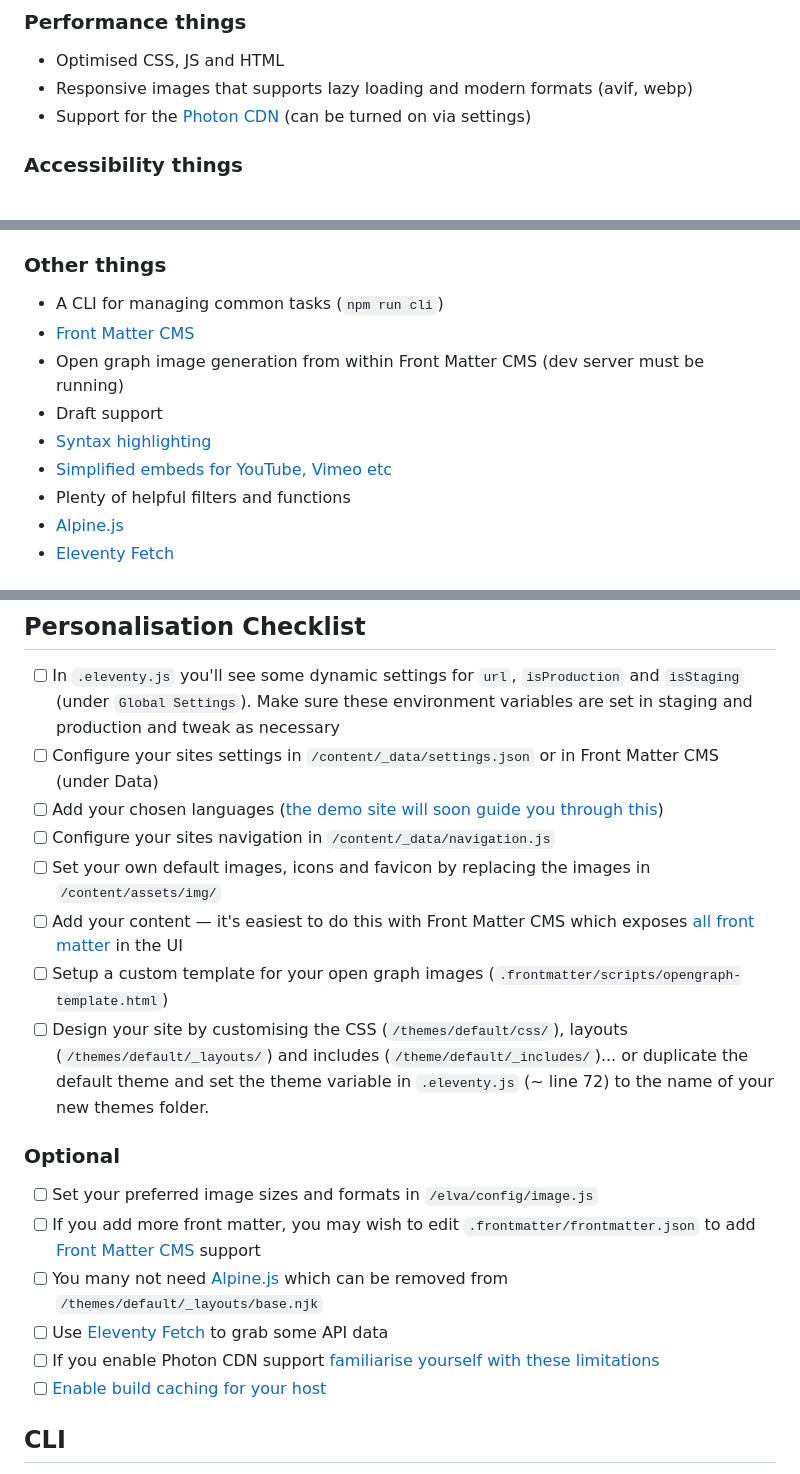
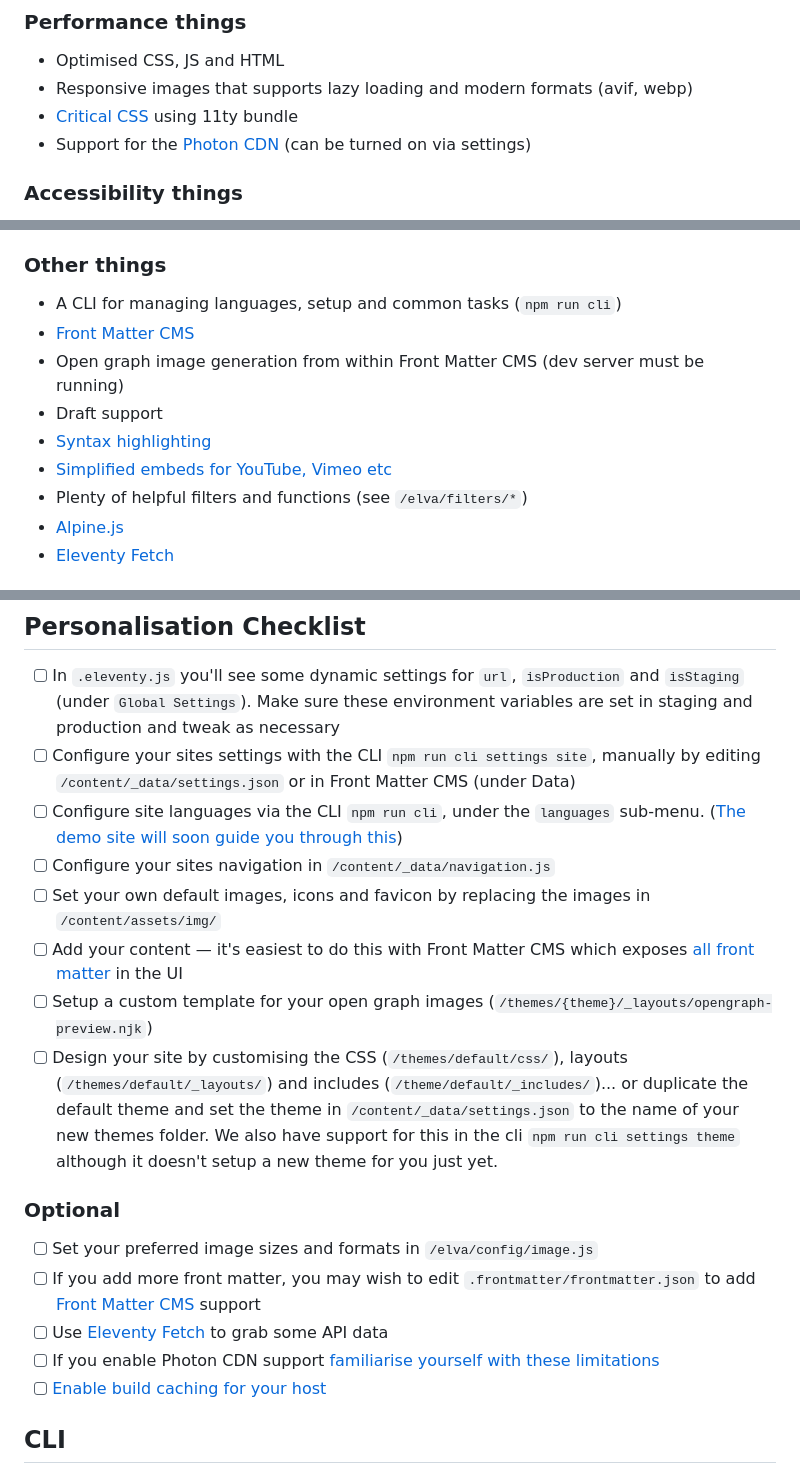
Before and after one commit to scottsweb/elva, a Markdown page: readme.md, 3 parts joined by grey strips. Rendered like a GitHub page.

```diff
--- a/readme.md
+++ b/readme.md
@@ -18,6 +18,7 @@ Features include:
 
 * Optimised CSS, JS and HTML
 * Responsive images that supports lazy loading and modern formats (avif, webp)
+* [Critical CSS](https://github.com/11ty/eleventy-plugin-bundle) using 11ty bundle
 * Support for the [Photon CDN](https://developer.wordpress.com/docs/photon/) (can be turned on via settings)
 
 ### Accessibility things
@@ -38,13 +39,13 @@ Features include:
 
 ### Other things
 
-* A CLI for managing common tasks (`npm run cli`)
+* A CLI for managing languages, setup and common tasks (`npm run cli`)
 * [Front Matter CMS](https://frontmatter.codes/)
 * Open graph image generation from within Front Matter CMS (dev server must be running)
 * Draft support
 * [Syntax highlighting](https://www.11ty.dev/docs/plugins/syntaxhighlight/)
 * [Simplified embeds for YouTube, Vimeo etc](https://github.com/gfscott/eleventy-plugin-embed-everything)
-* Plenty of helpful filters and functions
+* Plenty of helpful filters and functions (see `/elva/filters/*`)
 * [Alpine.js](https://alpinejs.dev/)
 * [Eleventy Fetch](https://www.11ty.dev/docs/plugins/fetch/)
 
@@ -108,22 +107,22 @@ To use [Front Matter CMS](https://frontmatter.codes/), install [VSCodium](https:
 ## Personalisation Checklist
 
 - [ ] In `.eleventy.js` you'll see some dynamic settings for `url`, `isProduction` and `isStaging` (under `Global Settings`). Make sure these environment variables are set in staging and production and tweak as necessary
-- [ ] Configure your sites settings in `/content/_data/settings.json` or in Front Matter CMS (under Data)
-- [ ] Add your chosen languages ([the demo site will soon guide you through this](https://elva.scott.ee/en/writing/adding-additional-languages/))
+- [ ] Configure your sites settings with the CLI `npm run cli settings site`, manually by editing `/content/_data/settings.json` or in Front Matter CMS (under Data)
+- [ ] Configure site languages via the CLI `npm run cli`, under the `languages` sub-menu. ([The demo site will soon guide you through this](https://elva.scott.ee/en/writing/adding-additional-languages/))
 - [ ] Configure your sites navigation in `/content/_data/navigation.js`
 - [ ] Set your own default images, icons and favicon by replacing the images in `/content/assets/img/`
 - [ ] Add your content — it's easiest to do this with Front Matter CMS which exposes [all front matter](https://elva.scott.ee/en/writing/frontmatter/) in the UI
-- [ ] Setup a custom template for your open graph images (`.frontmatter/scripts/opengraph-template.html`)
-- [ ] Design your site by customising the CSS (`/themes/default/css/`), layouts (`/themes/default/_layouts/`) and includes (`/theme/default/_includes/`)... or duplicate the default theme and set the theme variable in `.eleventy.js` (~ line 72) to the name of your new themes folder.
+- [ ] Setup a custom template for your open graph images (`/themes/{theme}/_layouts/opengraph-preview.njk`)
+- [ ] Design your site by customising the CSS (`/themes/default/css/`), layouts (`/themes/default/_layouts/`) and includes (`/theme/default/_includes/`)... or duplicate the default theme and set the theme in `/content/_data/settings.json` to the name of your new themes folder. We also have support for this in the cli `npm run cli settings theme` although it doesn't setup a new theme for you just yet.
 
 ### Optional
 
 - [ ] Set your preferred image sizes and formats in `/elva/config/image.js`
 - [ ] If you add more front matter, you may wish to edit `.frontmatter/frontmatter.json` to add [Front Matter CMS](https://frontmatter.codes/) support
-- [ ] You many not need [Alpine.js](https://alpinejs.dev/) which can be removed from `/themes/default/_layouts/base.njk`
 - [ ] Use [Eleventy Fetch](https://www.11ty.dev/docs/plugins/fetch/) to grab some API data
 - [ ] If you enable Photon CDN support [familiarise yourself with these limitations](https://jetpack.com/support/site-accelerator/#limitations)
 - [ ] [Enable build caching for your host](https://developers.cloudflare.com/pages/configuration/build-caching/)
+
 ## CLI
 
 You can use the CLI to manage languages and content directly from the command line. Start with `npm run cli`. The CLI defaults to an interactive menu, but you can also use shortcuts for common tasks.
```
Also changed, not shown: other parts of readme.md (+3 -5 lines).
